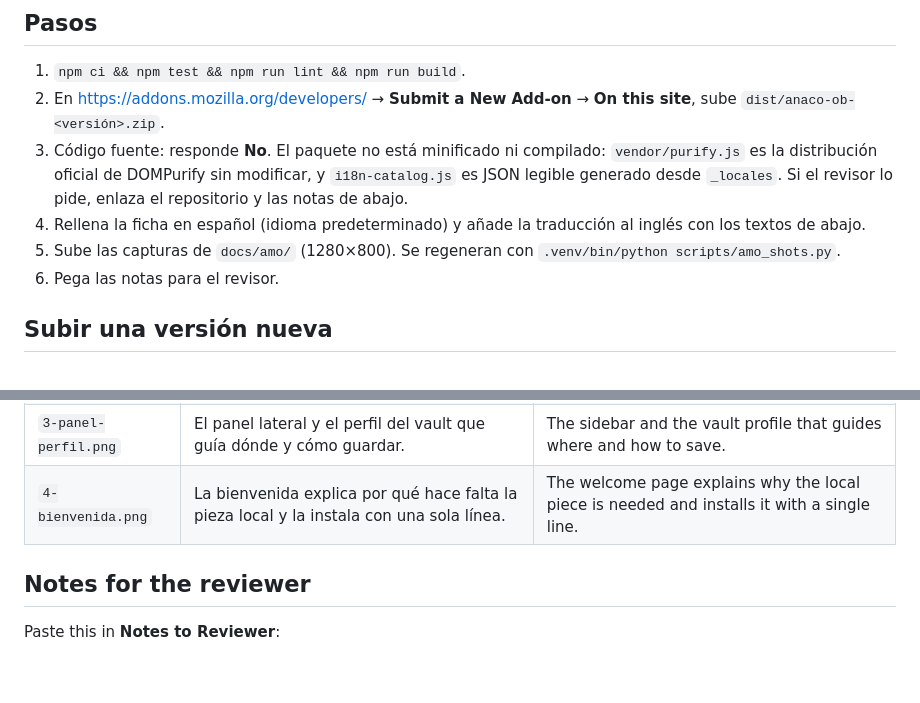
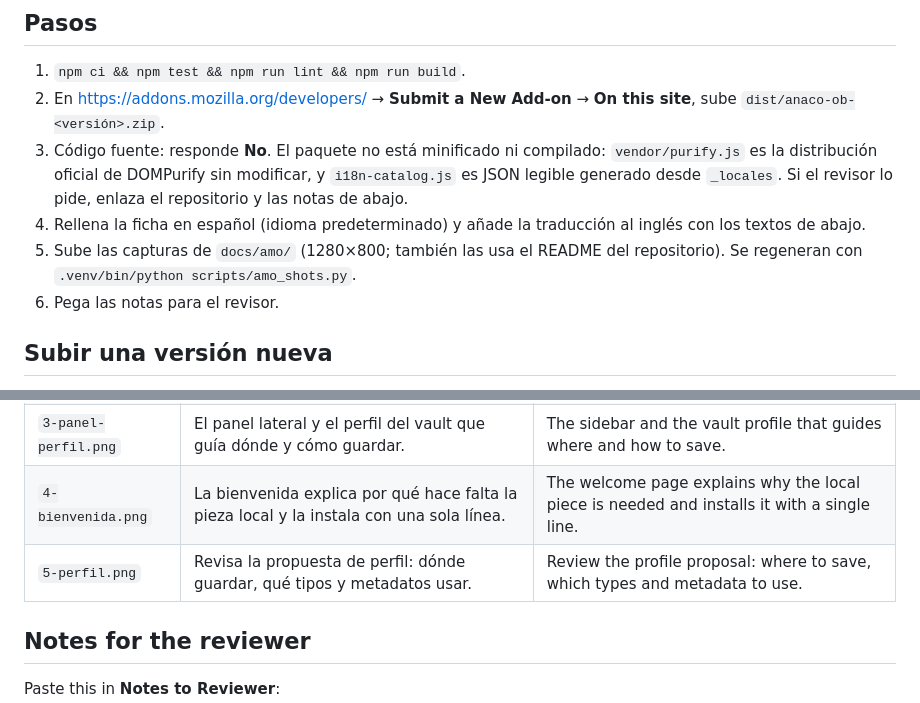
Before and after one commit to samuhlo/anaco-ob, a Markdown page: docs/amo/README.md, 2 parts joined by grey strips. Drawn GitHub-style; blank space fills up the shorter version.

```diff
--- a/docs/amo/README.md
+++ b/docs/amo/README.md
@@ -8,7 +8,7 @@ Textos y material para la ficha de Anaco en AMO. El paquete se genera con `npm r
 2. En <https://addons.mozilla.org/developers/> → **Submit a New Add-on** → **On this site**, sube `dist/anaco-ob-<versión>.zip`.
 3. Código fuente: responde **No**. El paquete no está minificado ni compilado: `vendor/purify.js` es la distribución oficial de DOMPurify sin modificar, y `i18n-catalog.js` es JSON legible generado desde `_locales`. Si el revisor lo pide, enlaza el repositorio y las notas de abajo.
 4. Rellena la ficha en español (idioma predeterminado) y añade la traducción al inglés con los textos de abajo.
-5. Sube las capturas de `docs/amo/` (1280×800). Se regeneran con `.venv/bin/python scripts/amo_shots.py`.
+5. Sube las capturas de `docs/amo/` (1280×800; también las usa el README del repositorio). Se regeneran con `.venv/bin/python scripts/amo_shots.py`.
 6. Pega las notas para el revisor.
 
 ## Subir una versión nueva
@@ -76,6 +76,7 @@ No servers of its own and no telemetry. Transcription runs on your computer.
 | `2-revision.png` | Revisa la nota, sus imágenes y sus relaciones antes de guardarla. | Review the note, its images and its links before saving it. |
 | `3-panel-perfil.png` | El panel lateral y el perfil del vault que guía dónde y cómo guardar. | The sidebar and the vault profile that guides where and how to save. |
 | `4-bienvenida.png` | La bienvenida explica por qué hace falta la pieza local y la instala con una sola línea. | The welcome page explains why the local piece is needed and installs it with a single line. |
+| `5-perfil.png` | Revisa la propuesta de perfil: dónde guardar, qué tipos y metadatos usar. | Review the profile proposal: where to save, which types and metadata to use. |
 
 ## Notes for the reviewer
 
```
Also changed, not shown: README.md (+30 -13 lines), docs/amo/5-perfil.png (added), 1 other file.
